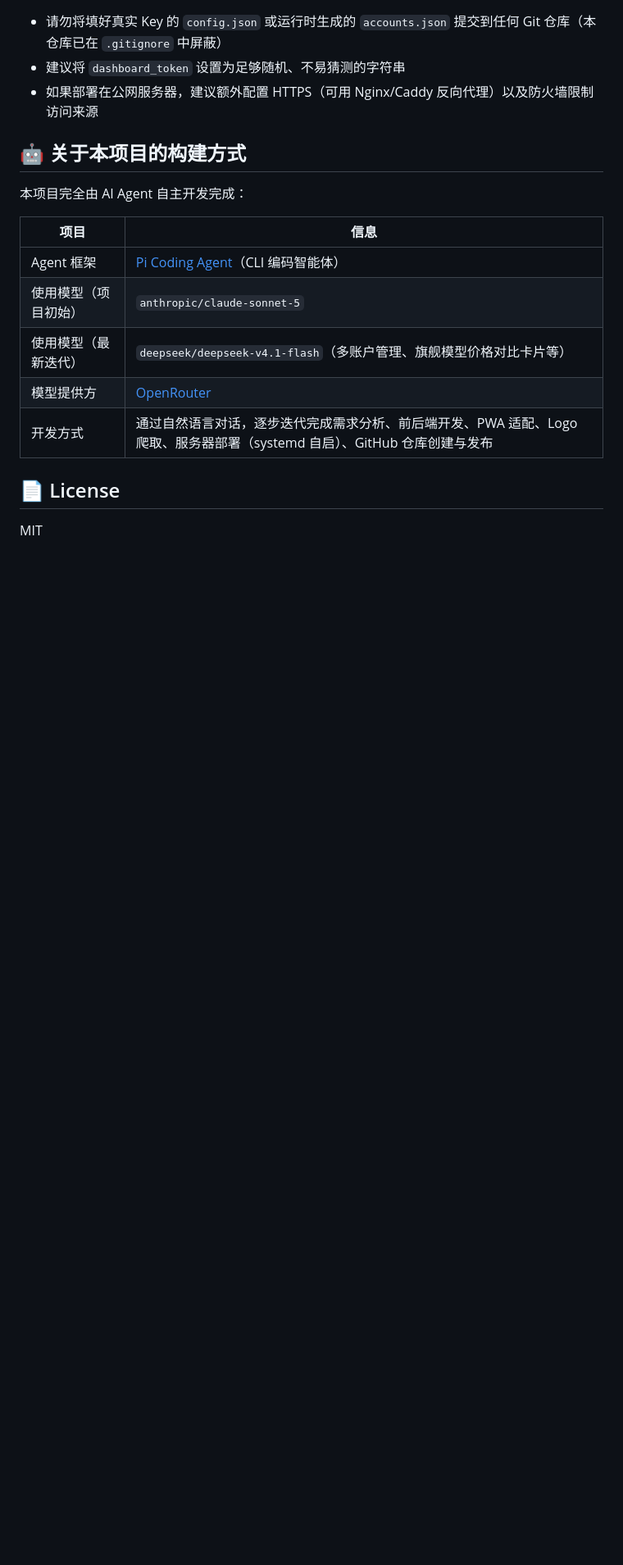
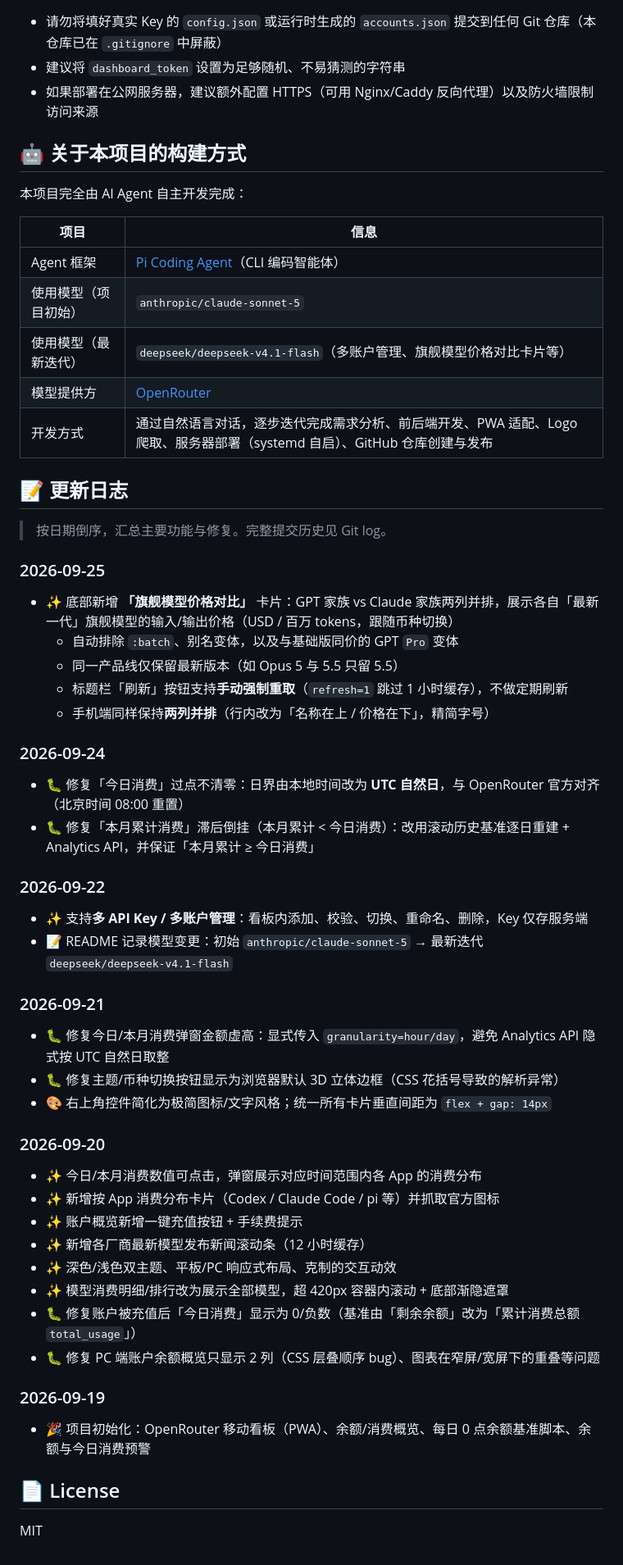
Before and after one commit to su600/openrouter-mobile-dashboard, a Markdown page: README.md, the part around the change. Shown at 82% size. Drawn GitHub-style; blank space fills up the shorter version.

Commit message:
docs: README 新增「更新日志」章节（按日期倒序汇总主要功能与修复）

```diff
--- a/README.md
+++ b/README.md
@@ -207,6 +207,43 @@ openrouter-dashboard/
 | 模型提供方 | [OpenRouter](https://openrouter.ai) |
 | 开发方式 | 通过自然语言对话，逐步迭代完成需求分析、前后端开发、PWA 适配、Logo 爬取、服务器部署（systemd 自启）、GitHub 仓库创建与发布 |
 
+## 📝 更新日志
+
+> 按日期倒序，汇总主要功能与修复。完整提交历史见 Git log。
+
+### 2026-09-25
+- ✨ 底部新增 **「旗舰模型价格对比」** 卡片：GPT 家族 vs Claude 家族两列并排，展示各自「最新一代」旗舰模型的输入/输出价格（USD / 百万 tokens，跟随币种切换）
+  - 自动排除 `:batch`、别名变体，以及与基础版同价的 GPT `Pro` 变体
+  - 同一产品线仅保留最新版本（如 Opus 5 与 5.5 只留 5.5）
+  - 标题栏「刷新」按钮支持**手动强制重取**（`refresh=1` 跳过 1 小时缓存），不做定期刷新
+  - 手机端同样保持**两列并排**（行内改为「名称在上 / 价格在下」，精简字号）
+
+### 2026-09-24
+- 🐛 修复「今日消费」过点不清零：日界由本地时间改为 **UTC 自然日**，与 OpenRouter 官方对齐（北京时间 08:00 重置）
+- 🐛 修复「本月累计消费」滞后倒挂（本月累计 < 今日消费）：改用滚动历史基准逐日重建 + Analytics API，并保证「本月累计 ≥ 今日消费」
+
+### 2026-09-22
+- ✨ 支持**多 API Key / 多账户管理**：看板内添加、校验、切换、重命名、删除，Key 仅存服务端
+- 📝 README 记录模型变更：初始 `anthropic/claude-sonnet-5` → 最新迭代 `deepseek/deepseek-v4.1-flash`
+
+### 2026-09-21
+- 🐛 修复今日/本月消费弹窗金额虚高：显式传入 `granularity=hour/day`，避免 Analytics API 隐式按 UTC 自然日取整
+- 🐛 修复主题/币种切换按钮显示为浏览器默认 3D 立体边框（CSS 花括号导致的解析异常）
+- 🎨 右上角控件简化为极简图标/文字风格；统一所有卡片垂直间距为 `flex + gap: 14px`
+
+### 2026-09-20
+- ✨ 今日/本月消费数值可点击，弹窗展示对应时间范围内各 App 的消费分布
+- ✨ 新增按 App 消费分布卡片（Codex / Claude Code / pi 等）并抓取官方图标
+- ✨ 账户概览新增一键充值按钮 + 手续费提示
+- ✨ 新增各厂商最新模型发布新闻滚动条（12 小时缓存）
+- ✨ 深色/浅色双主题、平板/PC 响应式布局、克制的交互动效
+- ✨ 模型消费明细/排行改为展示全部模型，超 420px 容器内滚动 + 底部渐隐遮罩
+- 🐛 修复账户被充值后「今日消费」显示为 0/负数（基准由「剩余余额」改为「累计消费总额 `total_usage`」）
+- 🐛 修复 PC 端账户余额概览只显示 2 列（CSS 层叠顺序 bug）、图表在窄屏/宽屏下的重叠等问题
+
+### 2026-09-19
+- 🎉 项目初始化：OpenRouter 移动看板（PWA）、余额/消费概览、每日 0 点余额基准脚本、余额与今日消费预警
+
 ## 📄 License
 
 MIT
```
